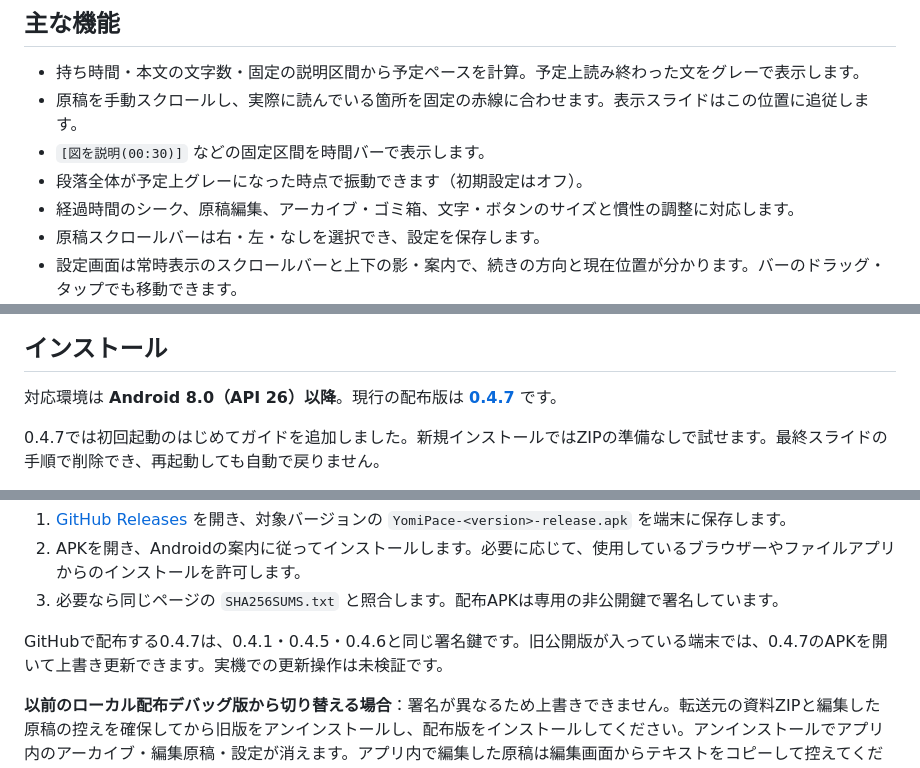
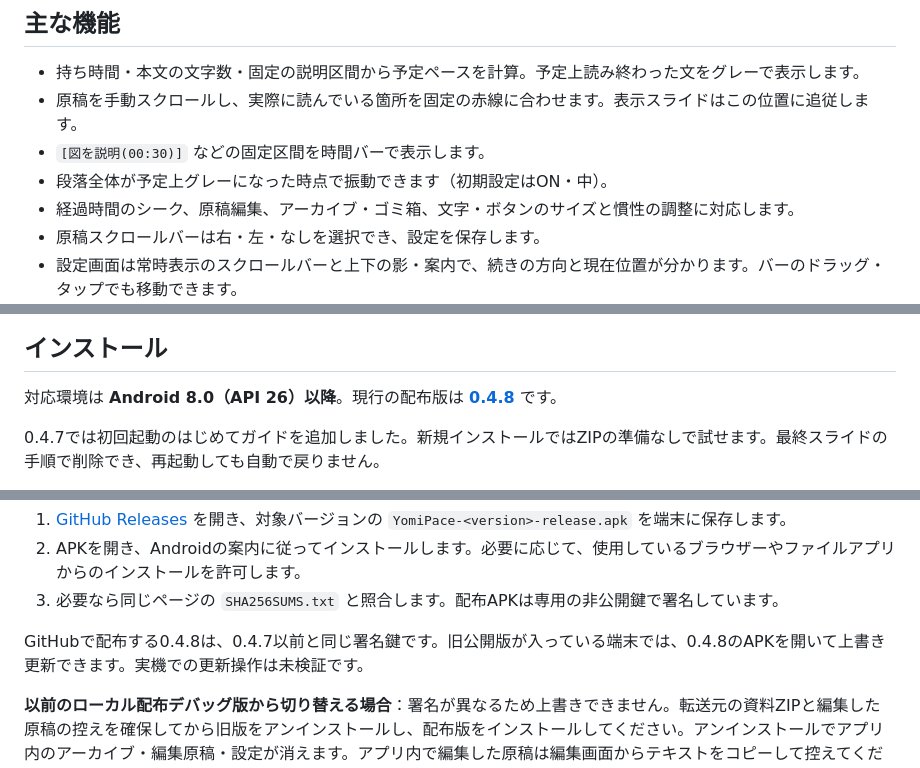
Before and after one commit to UroCo-lab/YomiPace, a Markdown page: README.md, 3 parts joined by grey strips. Rendered like a GitHub page.

```diff
--- a/README.md
+++ b/README.md
@@ -11,7 +13,7 @@
 - 持ち時間・本文の文字数・固定の説明区間から予定ペースを計算。予定上読み終わった文をグレーで表示します。
 - 原稿を手動スクロールし、実際に読んでいる箇所を固定の赤線に合わせます。表示スライドはこの位置に追従します。
 - `[図を説明(00:30)]` などの固定区間を時間バーで表示します。
-- 段落全体が予定上グレーになった時点で振動できます（初期設定はオフ）。
+- 段落全体が予定上グレーになった時点で振動できます（初期設定はON・中）。
 - 経過時間のシーク、原稿編集、アーカイブ・ゴミ箱、文字・ボタンのサイズと慣性の調整に対応します。
 - 原稿スクロールバーは右・左・なしを選択でき、設定を保存します。
 - 設定画面は常時表示のスクロールバーと上下の影・案内で、続きの方向と現在位置が分かります。バーのドラッグ・タップでも移動できます。
@@ -34,7 +36,7 @@
 
 ## インストール
 
-対応環境は **Android 8.0（API 26）以降**。現行の配布版は **[0.4.7](https://github.com/UroCo-lab/YomiPace/releases/tag/v0.4.7)** です。
+対応環境は **Android 8.0（API 26）以降**。現行の配布版は **[0.4.8](https://github.com/UroCo-lab/YomiPace/releases/tag/v0.4.8)** です。
 
 0.4.7では初回起動のはじめてガイドを追加しました。新規インストールではZIPの準備なしで試せます。最終スライドの手順で削除でき、再起動しても自動で戻りません。
 
@@ -46,7 +48,7 @@
 2. APKを開き、Androidの案内に従ってインストールします。必要に応じて、使用しているブラウザーやファイルアプリからのインストールを許可します。
 3. 必要なら同じページの `SHA256SUMS.txt` と照合します。配布APKは専用の非公開鍵で署名しています。
 
-GitHubで配布する0.4.7は、0.4.1・0.4.5・0.4.6と同じ署名鍵です。旧公開版が入っている端末では、0.4.7のAPKを開いて上書き更新できます。実機での更新操作は未検証です。
+GitHubで配布する0.4.8は、0.4.7以前と同じ署名鍵です。旧公開版が入っている端末では、0.4.8のAPKを開いて上書き更新できます。実機での更新操作は未検証です。
 
 **以前のローカル配布デバッグ版から切り替える場合**：署名が異なるため上書きできません。転送元の資料ZIPと編集した原稿の控えを確保してから旧版をアンインストールし、配布版をインストールしてください。アンインストールでアプリ内のアーカイブ・編集原稿・設定が消えます。アプリ内で編集した原稿は編集画面からテキストをコピーして控えてください。今後の公式配布版は同じ配布鍵を使い、上書き更新を行う予定です。
 
```
Also changed, not shown: other parts of README.md (+4 -2 lines), docs/0.4.8_バイブ初期値とバー内の点の検証.md (added, +37 -0 lines), docs/操作説明.md (+4 -4 lines), docs/images/reader-rail-left-dark.png (added), docs/images/reader-rail-left-light.png (added), docs/images/reader-rail-right-dark.png (added), docs/images/reader-rail-right-light.png (added), 10 other files.
